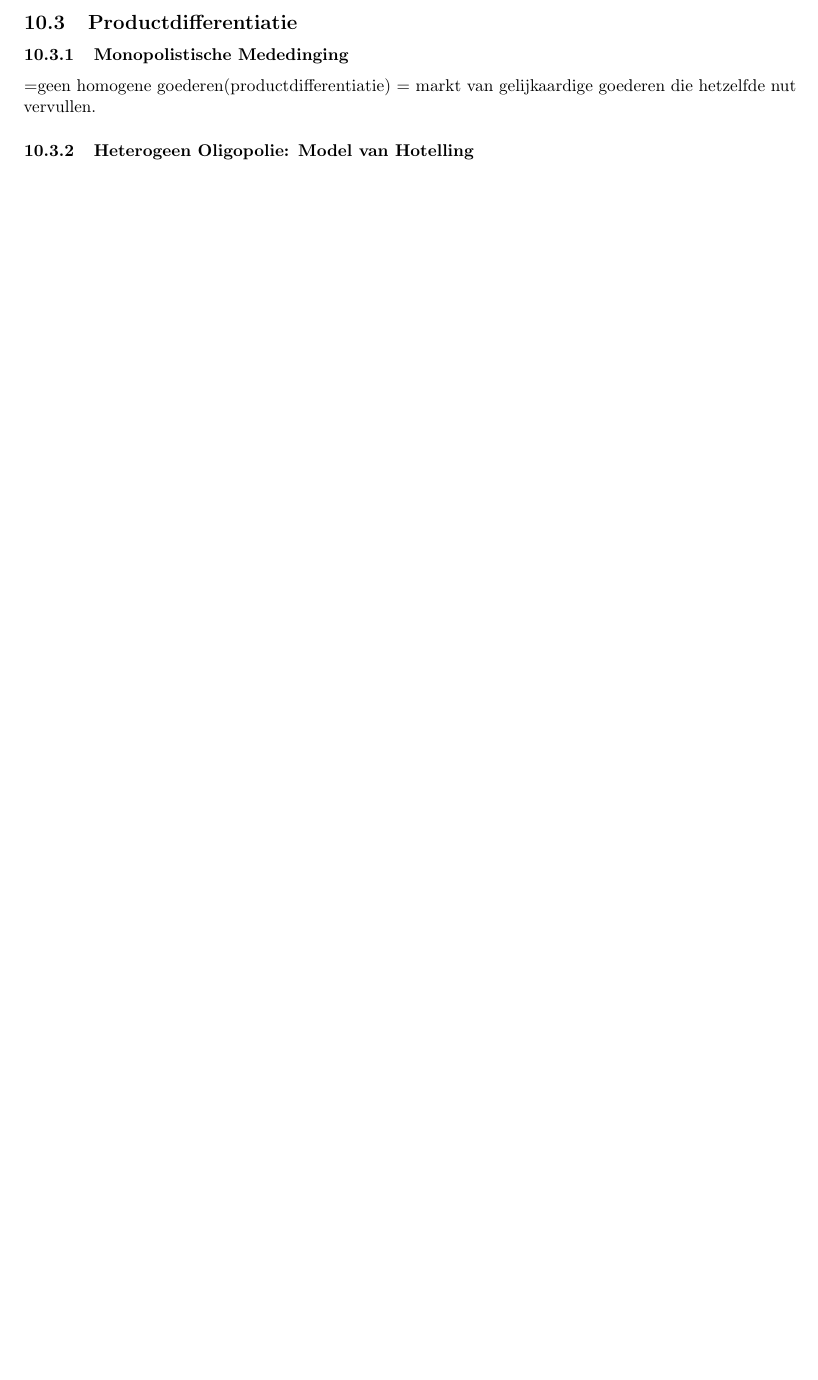
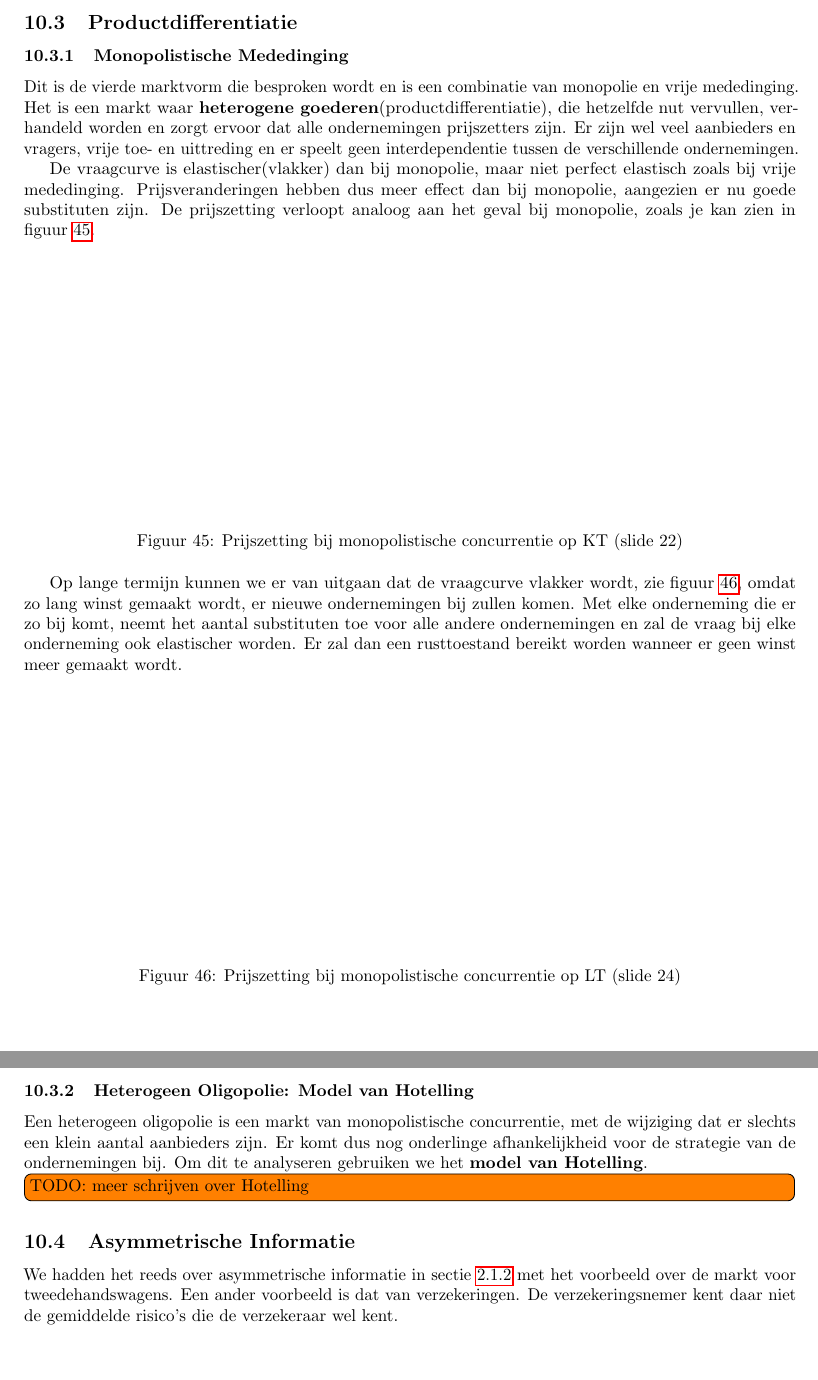
Before and after one commit to KULSummaries/EconomieEenInleiding, a LaTeX document (main.tex, which reads Parts/10OnvolmaakteMededingingEnProductdifferentiatie.tex): part of page 37 of 37 before the commit and two parts of pages 37 and 38 of 38 after it, the two joined at a grey line, cut so that both start at the same text, the shorter picture padded with empty space. Compiled offline with pdfLaTeX.

Commit message:
finished chapter 10

```diff
--- a/Parts/10OnvolmaakteMededingingEnProductdifferentiatie.tex
+++ b/Parts/10OnvolmaakteMededingingEnProductdifferentiatie.tex
@@ -24,6 +29,30 @@ Meestal zullen ondernemingen niet simultaan beslissen, maar zijn er een leider e
 
 \subsection{Productdifferentiatie}
 \subsubsection{Monopolistische Mededinging}
-=geen homogene goederen(productdifferentiatie) = markt van gelijkaardige goederen die hetzelfde nut vervullen.
+Dit is de vierde marktvorm die besproken wordt en is een combinatie van monopolie en vrije mededinging. Het is een markt waar \textbf{heterogene goederen}(productdifferentiatie), die hetzelfde nut vervullen, verhandeld worden en zorgt ervoor dat alle ondernemingen prijszetters zijn. Er zijn wel veel aanbieders en vragers, vrije toe- en uittreding en er speelt geen interdependentie tussen de verschillende ondernemingen.
+
+De vraagcurve is elastischer(vlakker) dan bij monopolie, maar niet perfect elastisch zoals bij vrije mededinging. Prijsveranderingen hebben dus meer effect dan bij monopolie, aangezien er nu goede substituten zijn. De prijszetting verloopt analoog aan het geval bij monopolie, zoals je kan zien in figuur~\ref{fig:prijszettingMCopKT}.
+
+\begin{figure}[htbp]
+   \centering
+   \includegraphics[scale=0.4]{Images/white.png}
+   \caption{Prijszetting bij monopolistische concurrentie op KT (slide 22)}
+   \label{fig:prijszettingMCopKT}
+\end{figure}
+
+Op lange termijn kunnen we er van uitgaan dat de vraagcurve vlakker wordt, zie figuur~\ref{fig:prijszettingMCopLT}, omdat zo lang winst gemaakt wordt, er nieuwe ondernemingen bij zullen komen. Met elke onderneming die er zo bij komt, neemt het aantal substituten toe voor alle andere ondernemingen en zal de vraag bij elke onderneming ook elastischer worden. Er zal dan een rusttoestand bereikt worden wanneer er geen winst meer gemaakt wordt.
+
+\begin{figure}[htbp]
+   \centering
+   \includegraphics[scale=0.4]{Images/white.png}
+   \caption{Prijszetting bij monopolistische concurrentie op LT (slide 24)}
+   \label{fig:prijszettingMCopLT}
+\end{figure}
 
 \subsubsection{Heterogeen Oligopolie: Model van Hotelling}
+Een heterogeen oligopolie is een markt van monopolistische concurrentie, met de wijziging dat er slechts een klein aantal aanbieders zijn. Er komt dus nog onderlinge afhankelijkheid voor de strategie van de ondernemingen bij. Om dit te analyseren gebruiken we het \textbf{model van Hotelling}.
+\todo[inline]{TODO: meer schrijven over Hotelling}
+
+
+\subsection{Asymmetrische Informatie}
+We hadden het reeds over asymmetrische informatie in sectie~\ref{sssec:socialeInteracties} met het voorbeeld over de markt voor tweedehandswagens. Een ander voorbeeld is dat van verzekeringen. De verzekeringsnemer kent daar niet de gemiddelde risico's die de verzekeraar wel kent.
```
Also changed, not shown: Parts/00Voorwoord.tex (+2 -0 lines), Parts/02MensenInstitutiesEnMarkten.tex (+1 -0 lines), README.md, Parts/10OnvolmaakteMededingingEnProductdifferentiatie.tex (5 more changed lines).
